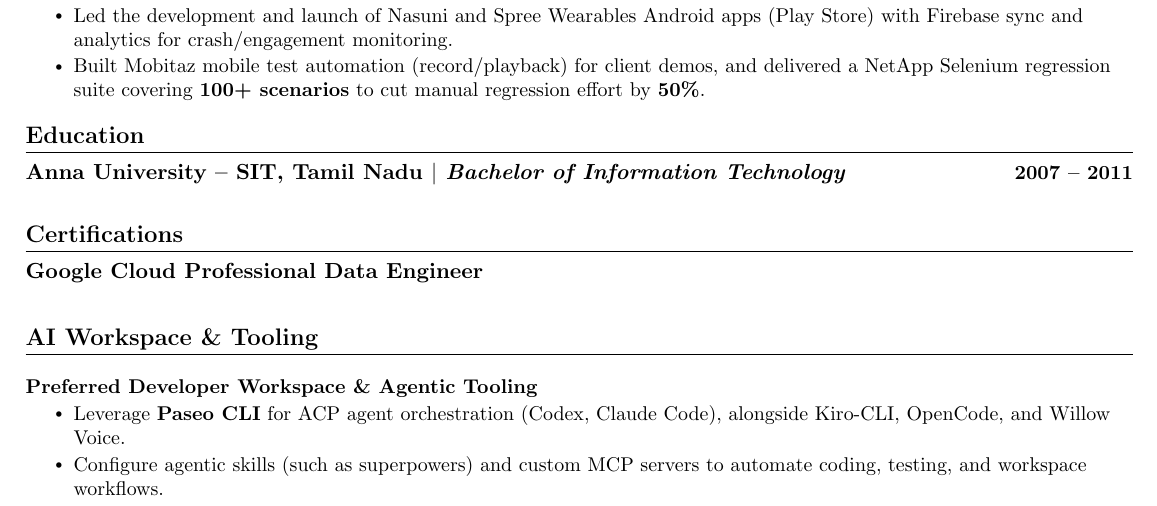
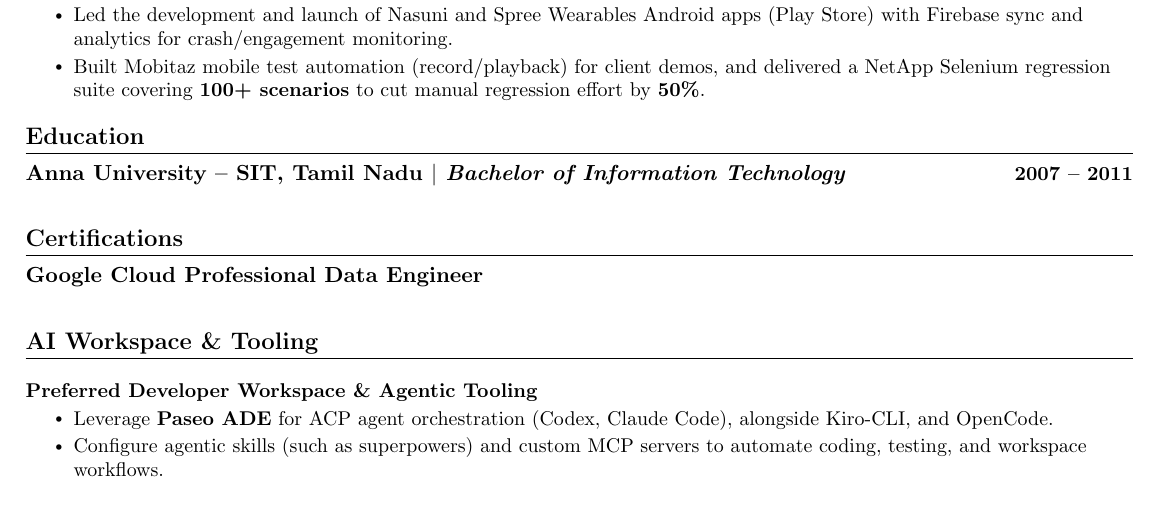
Before and after one commit to kvginnovate/old-resume, a LaTeX document (main_v3.tex): part of page 2 of 2, cut so that both start at the same text. Compiled offline with pdfLaTeX.

Commit message:
Update AI Workspace section to use Paseo ADE and remove Willow Voice

```diff
--- a/main_v3.tex
+++ b/main_v3.tex
@@ -215,7 +215,7 @@
     \resumeProjectHeading
       {\textbf{Preferred Developer Workspace \& Agentic Tooling}}{}
       \resumeItemListStart
-        \resumeItem{Leverage \textbf{Paseo CLI} for ACP agent orchestration (Codex, Claude Code), alongside Kiro-CLI, OpenCode, and Willow Voice.}
+        \resumeItem{Leverage \textbf{Paseo ADE} for ACP agent orchestration (Codex, Claude Code), alongside Kiro-CLI, and OpenCode.}
         \resumeItem{Configure agentic skills (such as superpowers) and custom MCP servers to automate coding, testing, and workspace workflows.}
       \resumeItemListEnd
   \resumeSubHeadingListEnd
```
Also changed, not shown: main_v3.pdf, 1 other file.
